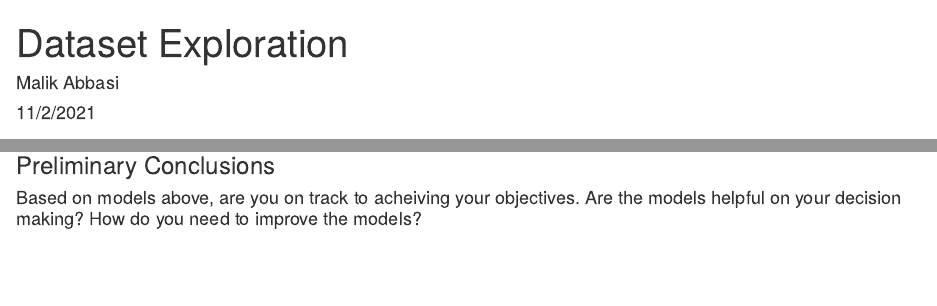
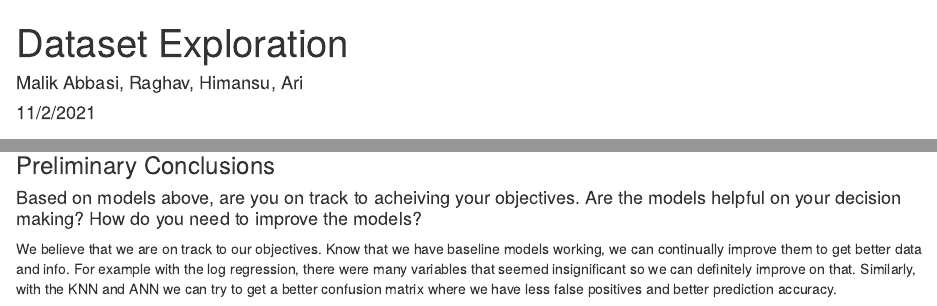
Before and after one commit to jain-raghav/Group-Project-2, an R Markdown document (Dataset-Exploration.Rmd): the page in a window 1100 px wide, from its top, and a second part further down, joined at a grey line. The pictures show the output file Dataset-Exploration.html that the author committed with the source, opened offline.

Commit message:
Add files via upload

````diff
--- a/Dataset-Exploration.Rmd
+++ b/Dataset-Exploration.Rmd
@@ -1,6 +1,6 @@
 ---
 title: "Dataset Exploration"
-author: "Malik Abbasi"
+author: "Malik Abbasi, Raghav, Himansu, Ari"
 date: "11/2/2021"
 output: html_document
 ---
@@ -102,4 +102,7 @@ confusionMatrix(as.factor(c_test_labelsMatrix), as.factor(predicted_y_dummy))
 ```
 
 ### Preliminary Conclusions
-#### Based on models above, are you on track to acheiving your objectives. Are the models helpful on your decision making? How do you need to improve the models?
+#### Based on models above, are you on track to acheiving your objectives. Are the models helpful on your decision making? How do you need to improve the models?\
+
+We believe that we are on track to our objectives. Know that we have baseline models working, we can continually improve them to get better data and info.
+For example with the log regression, there were many variables that seemed insignificant so we can definitely improve on that. Similarly, with the KNN and ANN we can try to get a better confusion matrix where we have less false positives and better prediction accuracy.
````
Also changed, not shown: Dataset-Exploration.html.
